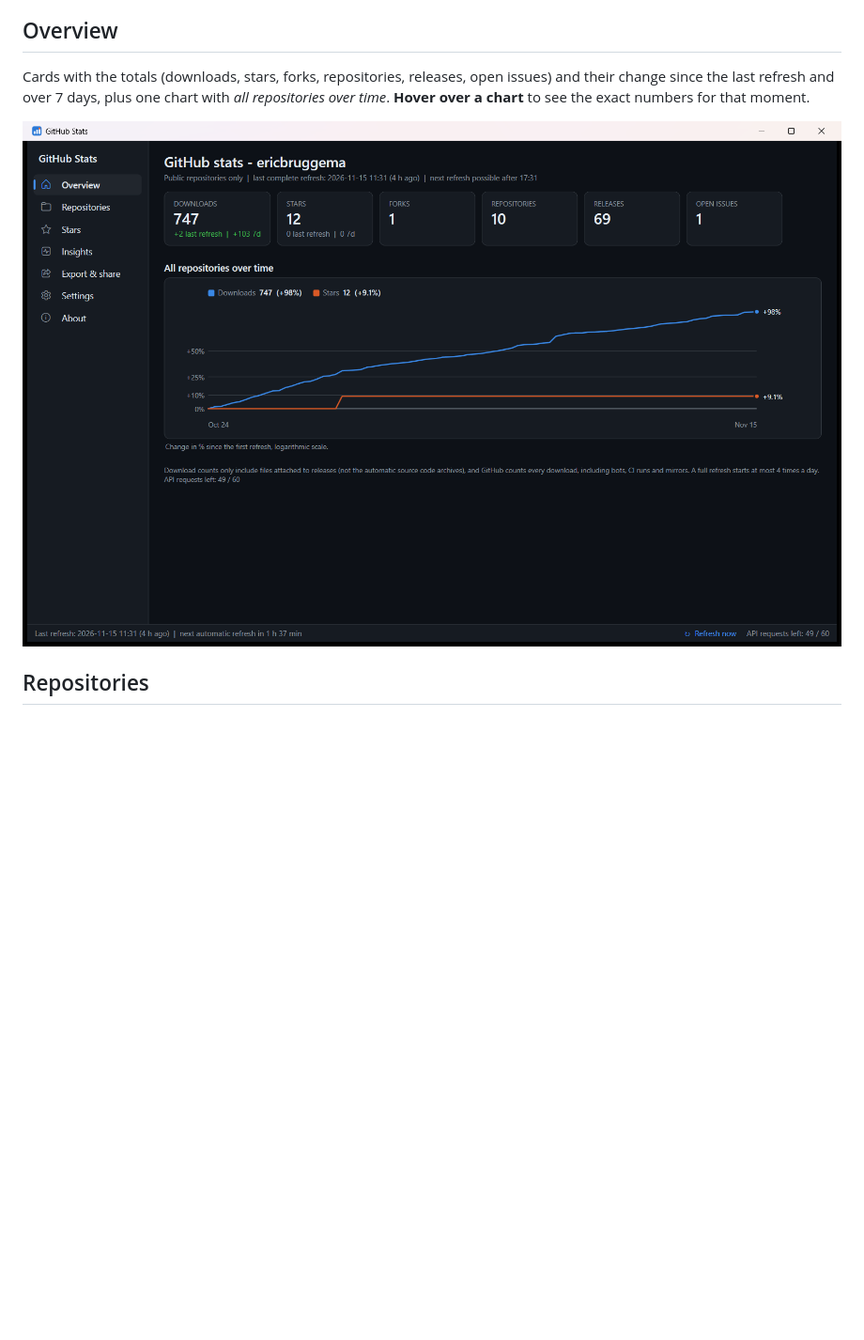
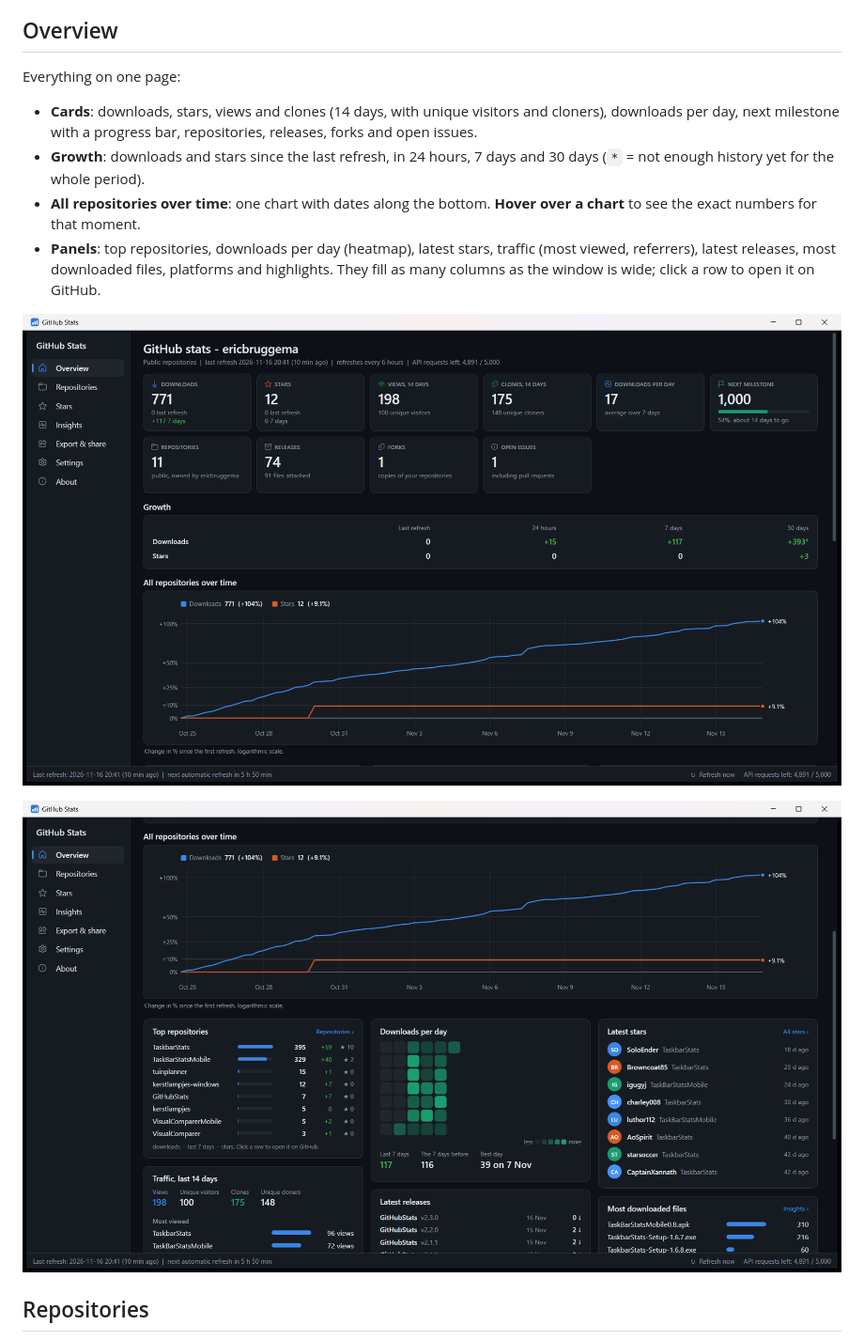
Before and after one commit to ericbruggema/GitHubStats, a Markdown page: docs/USER-GUIDE.md, the part around the change. Shown at 94% size. GitHub-like rendering; pictures changed too: docs/screenshots/overview-panels.png (added), docs/screenshots/overview.png; blank space fills up the shorter version.

```diff
--- a/docs/USER-GUIDE.md
+++ b/docs/USER-GUIDE.md
@@ -36,11 +36,21 @@ history out.
 
 ## Overview
 
-Cards with the totals (downloads, stars, forks, repositories, releases, open issues) and their change since the last
-refresh and over 7 days, plus one chart with *all repositories over time*. **Hover over a chart** to see the exact
-numbers for that moment.
+Everything on one page:
+
+- **Cards**: downloads, stars, views and clones (14 days, with unique visitors and cloners), downloads per day,
+  next milestone with a progress bar, repositories, releases, forks and open issues.
+- **Growth**: downloads and stars since the last refresh, in 24 hours, 7 days and 30 days (`*` = not enough history
+  yet for the whole period).
+- **All repositories over time**: one chart with dates along the bottom. **Hover over a chart** to see the exact
+  numbers for that moment.
+- **Panels**: top repositories, downloads per day (heatmap), latest stars, traffic (most viewed, referrers), latest
+  releases, most downloaded files, platforms and highlights. They fill as many columns as the window is wide; click a
+  row to open it on GitHub.
 
 ![Overview](screenshots/overview.png)
+
+![Overview panels](screenshots/overview-panels.png)
 
 ## Repositories
 
```
Also changed, not shown: CHANGELOG.md (+11 -0 lines), docs/screenshots/repositories.png, 6 other files.
